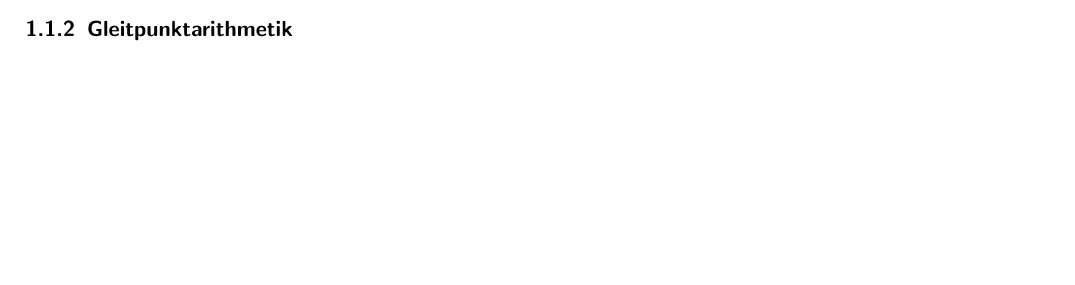
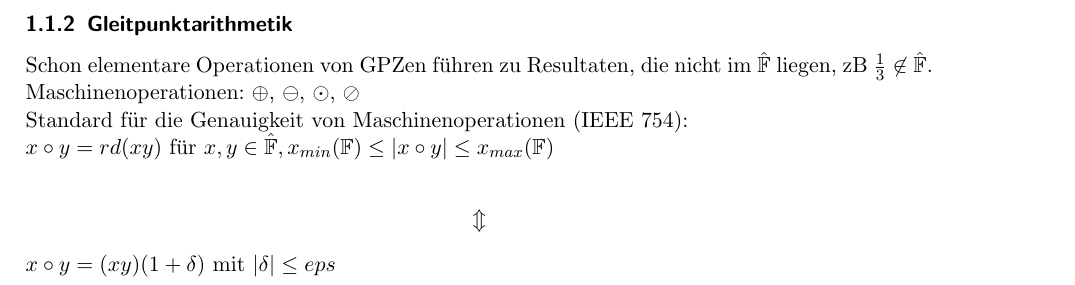
Before and after one commit to andyschwarzl/numerik, a LaTeX document (main.tex, which reads einfuehrung.tex): part of page 3 of 8 before the commit and part of page 4 of 9 after it, cut so that both start at the same text, the shorter picture padded with empty space. Compiled offline with pdfLaTeX.

Commit message:
Add Gleitpunktarithmetik section.

```diff
--- a/einfuehrung.tex
+++ b/einfuehrung.tex
@@ -106,3 +106,14 @@ E_M=2 eps = b^{-t+1}
 $E_M$ ist der Abstand zwischen 1 und der nächstgrößeren GPZ
 
 \subsubsection{Gleitpunktarithmetik}
+Schon elementare Operationen von GPZen führen zu Resultaten, die nicht im $\Fhat$
+liegen, zB $\frac{1}{3} \not \in \Fhat$. \\
+Maschinenoperationen: $\oplus$, $\ominus$, $\odot$, $\oslash$ \\
+Standard für die Genauigkeit von Maschinenoperationen (IEEE 754): \\
+$ x \circ y = rd(x \box y) $ für $ x, y \in \Fhat,
+x_{min}(\F) \leq | x \circ y | \leq x_{max}(\F)$ \\
+%TODO center:
+\begin{center}
+  $\Updownarrow$ \\
+\end{center}
+$ x \circ y = (x \box y)(1 + \delta) $ mit $ |\delta | \leq eps$
```
